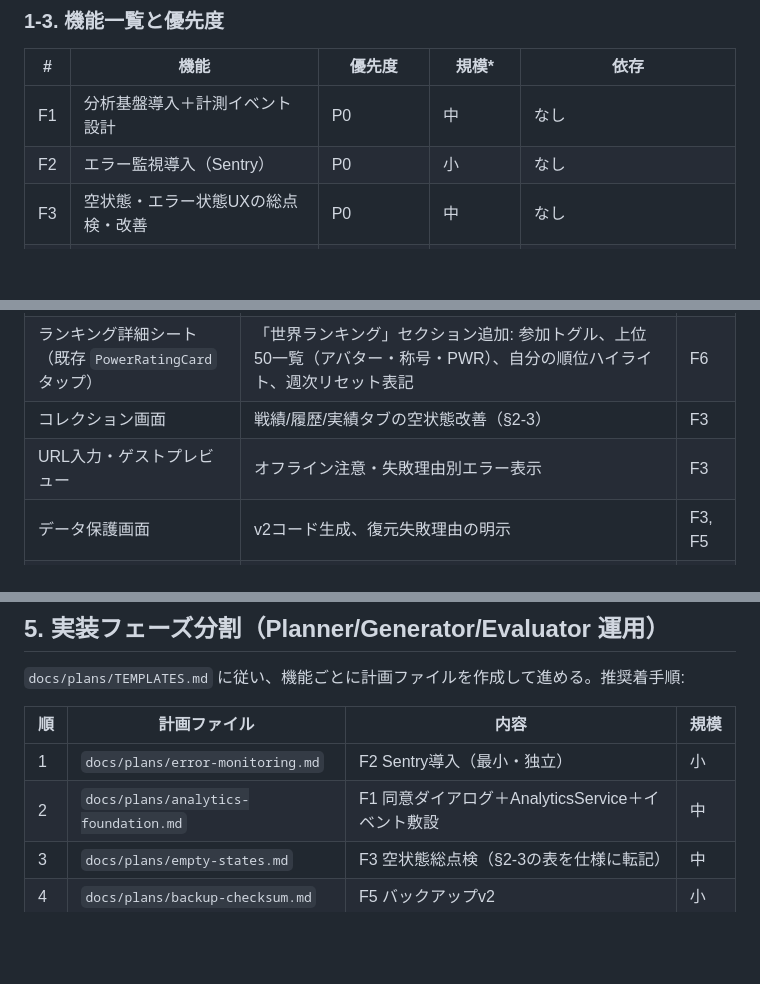
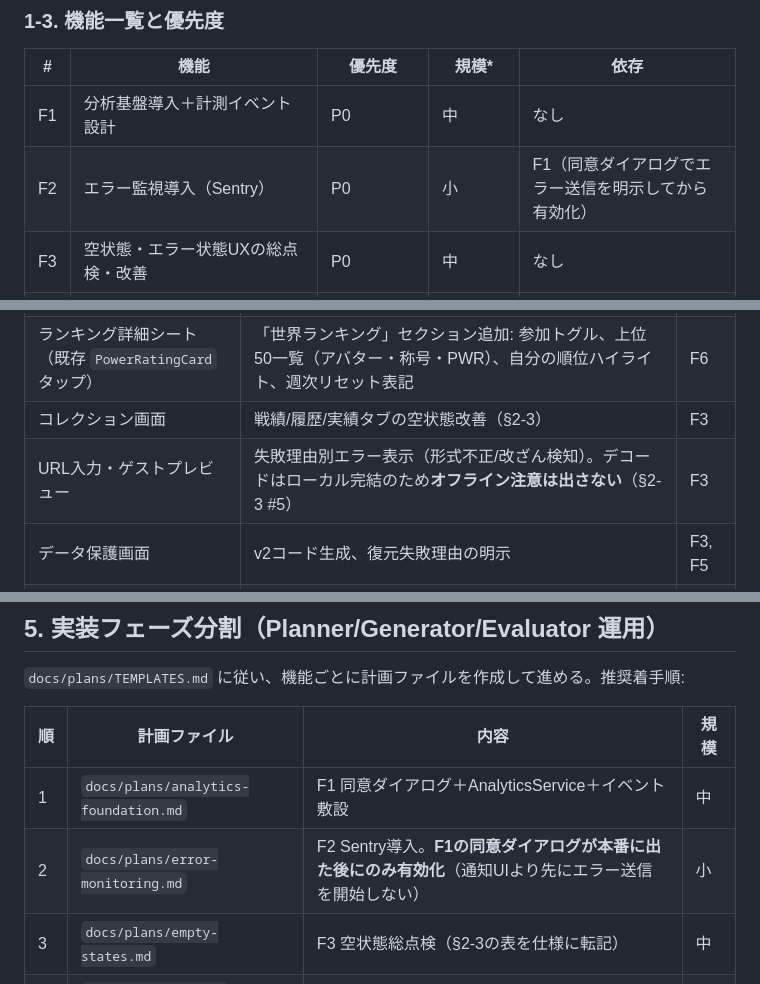
Before and after one commit to ifrit99/SmartPhoneSpecBattle, a Markdown page: docs/phase5_brushup_spec.md, 3 parts joined by grey strips. Rendered like a GitHub page; blank space fills up the shorter version.

Commit message:
docs: URL対戦のオフライン注意記述の矛盾解消とSentry有効化順序の制約を追加
- 画面変更一覧のURL入力行を失敗理由別エラーに限定（§2-3 #5と整合）
- F2の依存にF1を明記し、着手順をF1→F2に入れ替え
- Sentryは同意ダイアログの本番デプロイ後にのみ有効化する制約を§2-2に追加

Co-Authored-By: Claude Fable 5 <noreply@anthropic.com>
Claude-Session: https://claude.ai/code/session_01S5VL1PEsiA9SoBDg6Bk5GV

```diff
--- a/docs/phase5_brushup_spec.md
+++ b/docs/phase5_brushup_spec.md
@@ -53,7 +53,7 @@ Phase 5 のゴールは **「計測できる無料Web運用を確立し、サー
 | # | 機能 | 優先度 | 規模* | 依存 |
 |---|------|--------|-------|------|
 | F1 | 分析基盤導入＋計測イベント設計 | P0 | 中 | なし |
-| F2 | エラー監視導入（Sentry） | P0 | 小 | なし |
+| F2 | エラー監視導入（Sentry） | P0 | 小 | F1（同意ダイアログでエラー送信を明示してから有効化） |
 | F3 | 空状態・エラー状態UXの総点検・改善 | P0 | 中 | なし |
 | F4 | `home_screen.dart` の Widget 分割 | P1 | 中（複数PR） | なし（F3より先が望ましい） |
 | F5 | バックアップコードのチェックサム付与（v2化） | P1 | 小 | なし |
@@ -241,7 +242,7 @@ rankings/{weekId}/entries/{anonUid}:
 | ホーム画面 | 見た目の変更なし（内部分割のみ）。`PowerRatingCard` はランキング参加時に `isEstimated=false` を受けて「推定上位○%」→「世界○位（上位○%）」へ表記を切替（免責文も非表示化） | F4, F6 |
 | ランキング詳細シート（既存 `PowerRatingCard` タップ） | 「世界ランキング」セクション追加: 参加トグル、上位50一覧（アバター・称号・PWR）、自分の順位ハイライト、週次リセット表記 | F6 |
 | コレクション画面 | 戦績/履歴/実績タブの空状態改善（§2-3） | F3 |
-| URL入力・ゲストプレビュー | オフライン注意・失敗理由別エラー表示 | F3 |
+| URL入力・ゲストプレビュー | 失敗理由別エラー表示（形式不正/改ざん検知）。デコードはローカル完結のため**オフライン注意は出さない**（§2-3 #5） | F3 |
 | データ保護画面 | v2コード生成、復元失敗理由の明示 | F3, F5 |
 | 設定導線（ホームのメニュー内） | 「プライバシー設定」項目を追加（同意の後から変更） | F1 |
 
@@ -358,8 +359,8 @@ rankings/{weekId}/entries/{anonUid}:
 
 | 順 | 計画ファイル | 内容 | 規模 |
 |----|-------------|------|------|
-| 1 | `docs/plans/error-monitoring.md` | F2 Sentry導入（最小・独立） | 小 |
-| 2 | `docs/plans/analytics-foundation.md` | F1 同意ダイアログ＋AnalyticsService＋イベント敷設 | 中 |
+| 1 | `docs/plans/analytics-foundation.md` | F1 同意ダイアログ＋AnalyticsService＋イベント敷設 | 中 |
+| 2 | `docs/plans/error-monitoring.md` | F2 Sentry導入。**F1の同意ダイアログが本番に出た後にのみ有効化**（通知UIより先にエラー送信を開始しない） | 小 |
 | 3 | `docs/plans/empty-states.md` | F3 空状態総点検（§2-3の表を仕様に転記） | 中 |
 | 4 | `docs/plans/backup-checksum.md` | F5 バックアップv2 | 小 |
 | 5 | `docs/plans/home-split-1.md` 〜 `-N.md` | F4 段階分割（他タスクの合間に並行可） | 中×N |
```
Also changed, not shown: other parts of docs/phase5_brushup_spec.md (+1 -0 lines).
